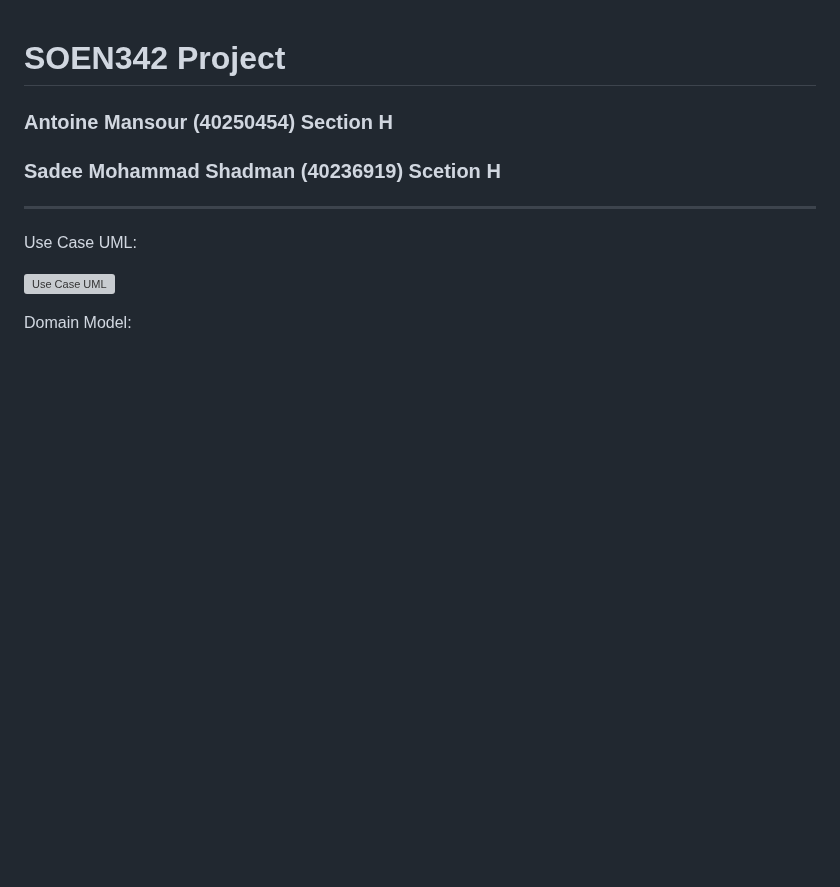
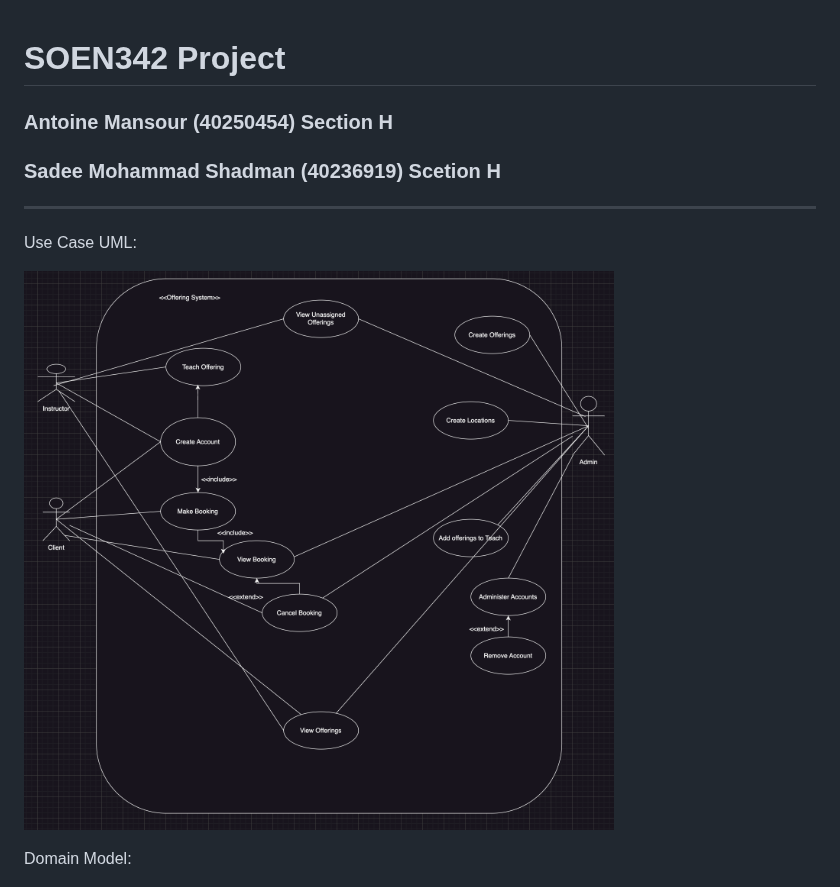
Before and after one commit to antoinemansour7/SOEN342, a Markdown page: README.md, the part around the change. GitHub-like rendering; blank space fills up the shorter version; grey boxes are pictures that could not be loaded.

Commit message:
Updated the new Use Case UML

```diff
--- a/README.md
+++ b/README.md
@@ -7,7 +7,7 @@
 
 Use Case UML:
 
-![Use Case UML](.Use%20Case%20UML.png)
+![Use Case UML](Use%20Case%20UML.png)
 
 
 Domain Model:
```
